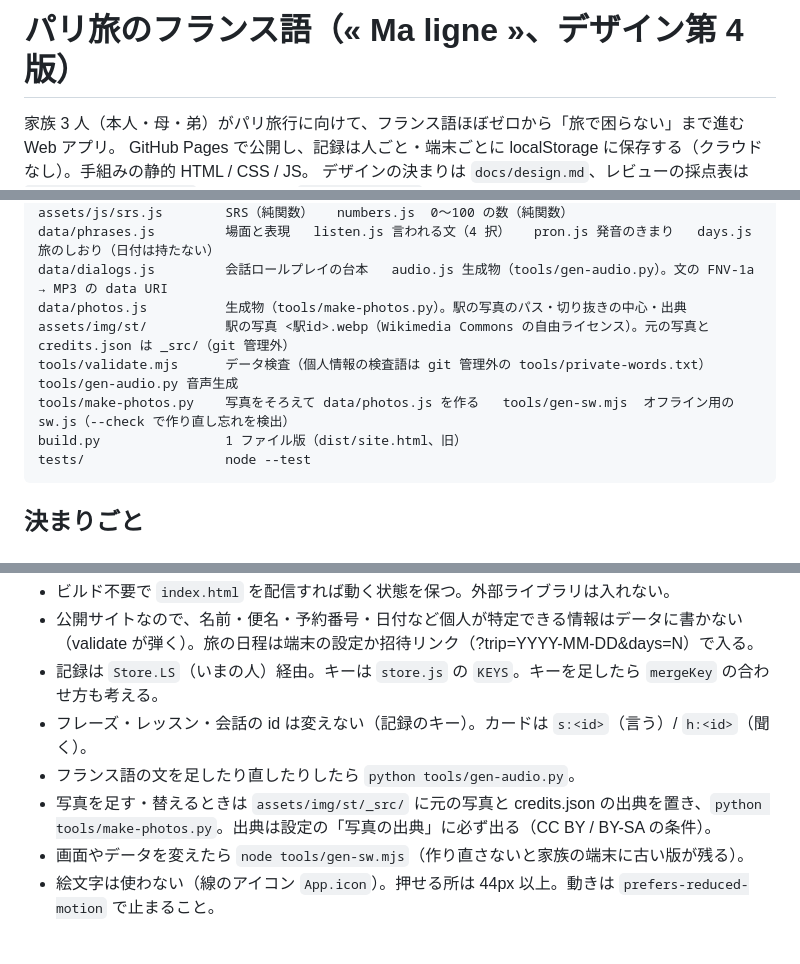
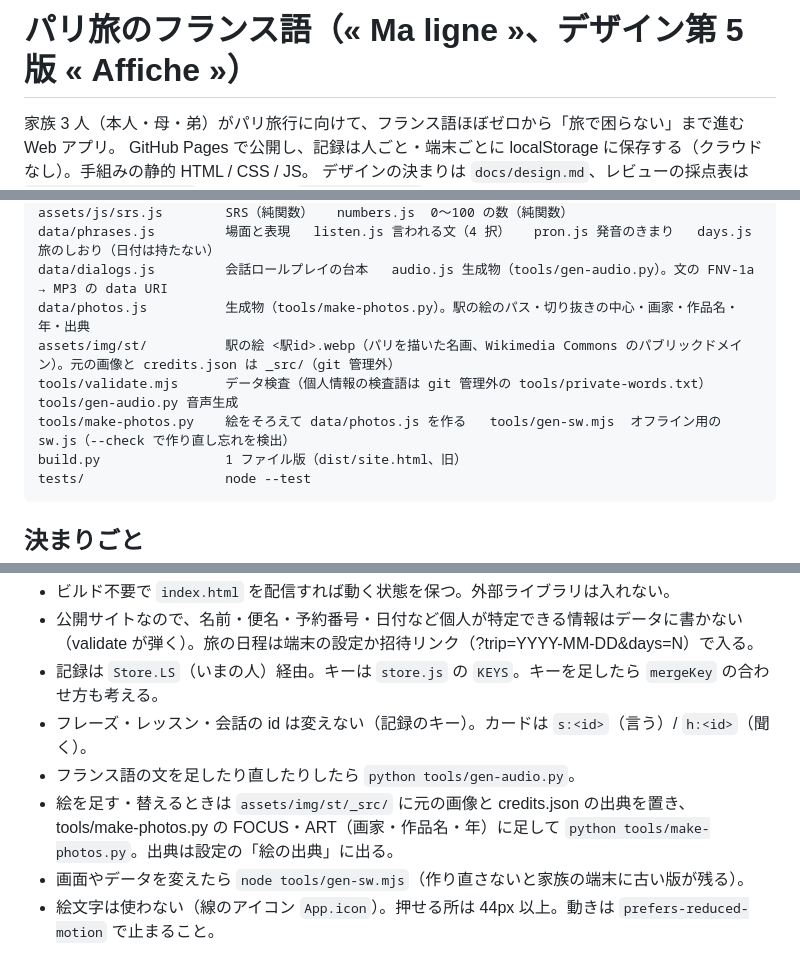
Before and after one commit to junyeol928-hash/paris-french, a Markdown page: AGENTS.md, 3 parts joined by grey strips. Rendered like a GitHub page.

````diff
--- a/AGENTS.md
+++ b/AGENTS.md
@@ -1,4 +1,4 @@
-# パリ旅のフランス語（« Ma ligne »、デザイン第 4 版）
+# パリ旅のフランス語（« Ma ligne »、デザイン第 5 版 « Affiche »）
 
 家族 3 人（本人・母・弟）がパリ旅行に向けて、フランス語ほぼゼロから「旅で困らない」まで進む Web アプリ。
 GitHub Pages で公開し、記録は人ごと・端末ごとに localStorage に保存する（クラウドなし）。手組みの静的 HTML / CSS / JS。
@@ -18,10 +18,10 @@ assets/js/onboard.js    はじめての人の流れ・人の切り替え   main.
 assets/js/srs.js        SRS（純関数）   numbers.js  0〜100 の数（純関数）
 data/phrases.js         場面と表現   listen.js 言われる文（4 択）   pron.js 発音のきまり   days.js 旅のしおり（日付は持たない）
 data/dialogs.js         会話ロールプレイの台本   audio.js 生成物（tools/gen-audio.py）。文の FNV-1a → MP3 の data URI
-data/photos.js          生成物（tools/make-photos.py）。駅の写真のパス・切り抜きの中心・出典
-assets/img/st/          駅の写真 <駅id>.webp（Wikimedia Commons の自由ライセンス）。元の写真と credits.json は _src/（git 管理外）
+data/photos.js          生成物（tools/make-photos.py）。駅の絵のパス・切り抜きの中心・画家・作品名・年・出典
+assets/img/st/          駅の絵 <駅id>.webp（パリを描いた名画、Wikimedia Commons のパブリックドメイン）。元の画像と credits.json は _src/（git 管理外）
 tools/validate.mjs      データ検査（個人情報の検査語は git 管理外の tools/private-words.txt）   tools/gen-audio.py 音声生成
-tools/make-photos.py    写真をそろえて data/photos.js を作る   tools/gen-sw.mjs  オフライン用の sw.js（--check で作り直し忘れを検出）
+tools/make-photos.py    絵をそろえて data/photos.js を作る   tools/gen-sw.mjs  オフライン用の sw.js（--check で作り直し忘れを検出）
 build.py                1 ファイル版（dist/site.html、旧）
 tests/                  node --test
 ```
@@ -32,7 +32,7 @@ tests/                  node --test
 - 記録は `Store.LS`（いまの人）経由。キーは `store.js` の `KEYS`。キーを足したら `mergeKey` の合わせ方も考える。
 - フレーズ・レッスン・会話の id は変えない（記録のキー）。カードは `s:<id>`（言う）/ `h:<id>`（聞く）。
 - フランス語の文を足したり直したりしたら `python tools/gen-audio.py`。
-- 写真を足す・替えるときは `assets/img/st/_src/` に元の写真と credits.json の出典を置き、`python tools/make-photos.py`。出典は設定の「写真の出典」に必ず出る（CC BY / BY-SA の条件）。
+- 絵を足す・替えるときは `assets/img/st/_src/` に元の画像と credits.json の出典を置き、tools/make-photos.py の FOCUS・ART（画家・作品名・年）に足して `python tools/make-photos.py`。出典は設定の「絵の出典」に出る。
 - 画面やデータを変えたら `node tools/gen-sw.mjs`（作り直さないと家族の端末に古い版が残る）。
 - 絵文字は使わない（線のアイコン `App.icon`）。押せる所は 44px 以上。動きは `prefers-reduced-motion` で止まること。
 
````
Also changed, not shown: docs/handoff.md (+3 -2 lines).
